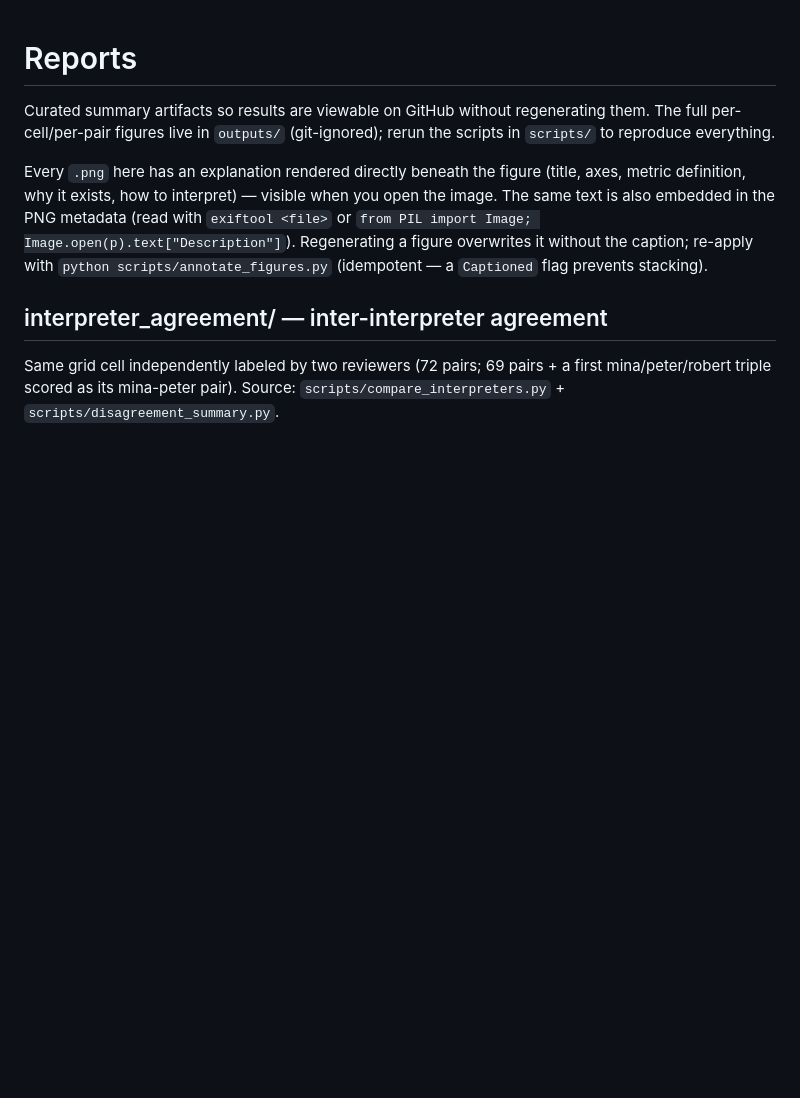
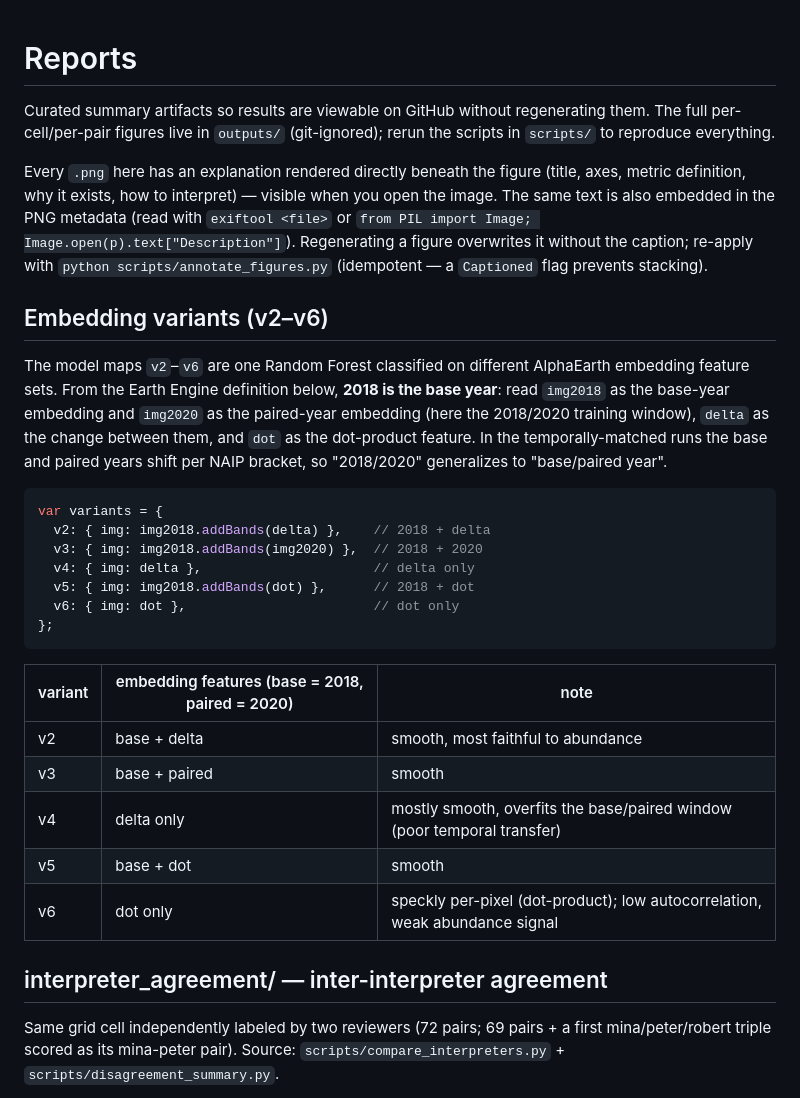
Before and after one commit to mburns2002/Landcover_Interpretation, a Markdown page: reports/README.md, the part around the change. GitHub-like rendering; blank space fills up the shorter version.

Commit message:
Add embedding-variant legend to the reports README
Document what v2-v6 are (the AlphaEarth embedding feature sets behind the classified maps) near
the top of reports/README.md, with the Earth Engine variant definition and a table. Notes that
2018 is the base year and 2020 the paired year, which shift per NAIP bracket in the temporally-
matched runs.

Co-Authored-By: Claude Opus 4.8 (1M context) <noreply@anthropic.com>

````diff
--- a/reports/README.md
+++ b/reports/README.md
@@ -10,6 +10,33 @@ The same text is also embedded in the PNG metadata (read with `exiftool <file>`
 `from PIL import Image; Image.open(p).text["Description"]`). Regenerating a figure
 overwrites it without the caption; re-apply with `python scripts/annotate_figures.py`
 (idempotent — a `Captioned` flag prevents stacking).
+
+## Embedding variants (v2–v6)
+
+The model maps `v2`–`v6` are one Random Forest classified on different AlphaEarth embedding feature
+sets. From the Earth Engine definition below, **2018 is the base year**: read `img2018` as the
+base-year embedding and `img2020` as the paired-year embedding (here the 2018/2020 training window),
+`delta` as the change between them, and `dot` as the dot-product feature. In the temporally-matched
+runs the base and paired years shift per NAIP bracket, so "2018/2020" generalizes to
+"base/paired year".
+
+```js
+var variants = {
+  v2: { img: img2018.addBands(delta) },    // 2018 + delta
+  v3: { img: img2018.addBands(img2020) },  // 2018 + 2020
+  v4: { img: delta },                      // delta only
+  v5: { img: img2018.addBands(dot) },      // 2018 + dot
+  v6: { img: dot },                        // dot only
+};
+```
+
+| variant | embedding features (base = 2018, paired = 2020) | note |
+|---|---|---|
+| v2 | base + delta | smooth, most faithful to abundance |
+| v3 | base + paired | smooth |
+| v4 | delta only | mostly smooth, overfits the base/paired window (poor temporal transfer) |
+| v5 | base + dot | smooth |
+| v6 | dot only | speckly per-pixel (dot-product); low autocorrelation, weak abundance signal |
 
 ## interpreter_agreement/ — inter-interpreter agreement
 
````
